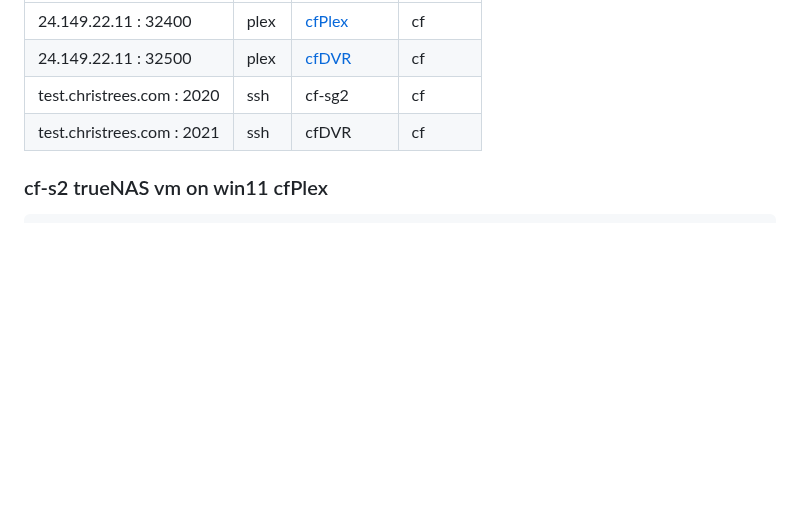
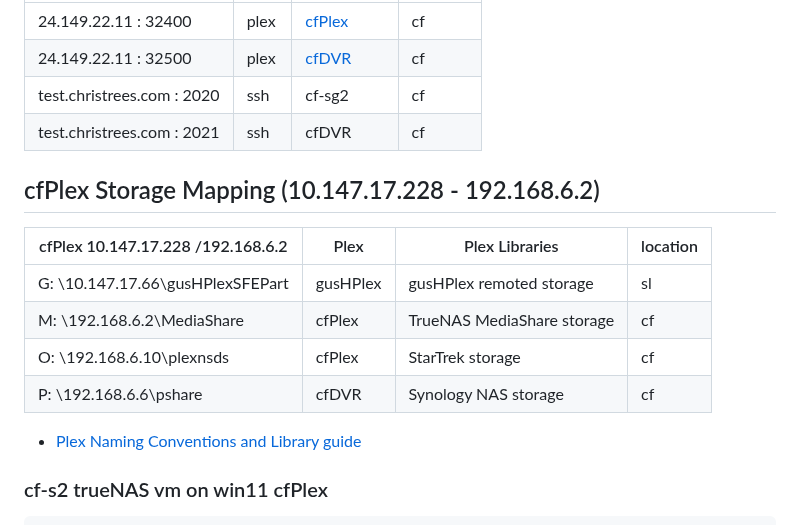
Before and after one commit to 2cld/cf, a Markdown page: docs/README.md, the part around the change. GitHub-like rendering; blank space fills up the shorter version.

````diff
--- a/docs/README.md
+++ b/docs/README.md
@@ -115,6 +115,17 @@ DNS Server:	71.10.216.1 , 71.10.216.2
 | test.christrees.com :  2020  | ssh  | cf-sg2 | cf |
 | test.christrees.com :  2021  | ssh  | cfDVR | cf |
 
+## cfPlex Storage Mapping (10.147.17.228 - 192.168.6.2)
+
+| cfPlex 10.147.17.228 /192.168.6.2 | Plex | Plex Libraries | location |
+|-----------------------------------|------|-------------|-------------|
+| G: \\10.147.17.66\gusHPlexSFEPart | gusHPlex | gusHPlex remoted storage | sl |
+| M: \\192.168.6.2\MediaShare       | cfPlex  | TrueNAS MediaShare storage | cf |
+| O: \\192.168.6.10\plexnsds        | cfPlex  | StarTrek storage | cf |
+| P: \\192.168.6.6\pshare           | cfDVR | Synology NAS storage | cf |
+
+- [Plex Naming Conventions and Library guide](https://www.oliviertravers.com/plex-complex-libraries-ultimate-media-server/)
+
 ### cf-s2 trueNAS vm on win11 cfPlex
 ```
 % ssh -p 2020 trink@test.christrees.com
````
